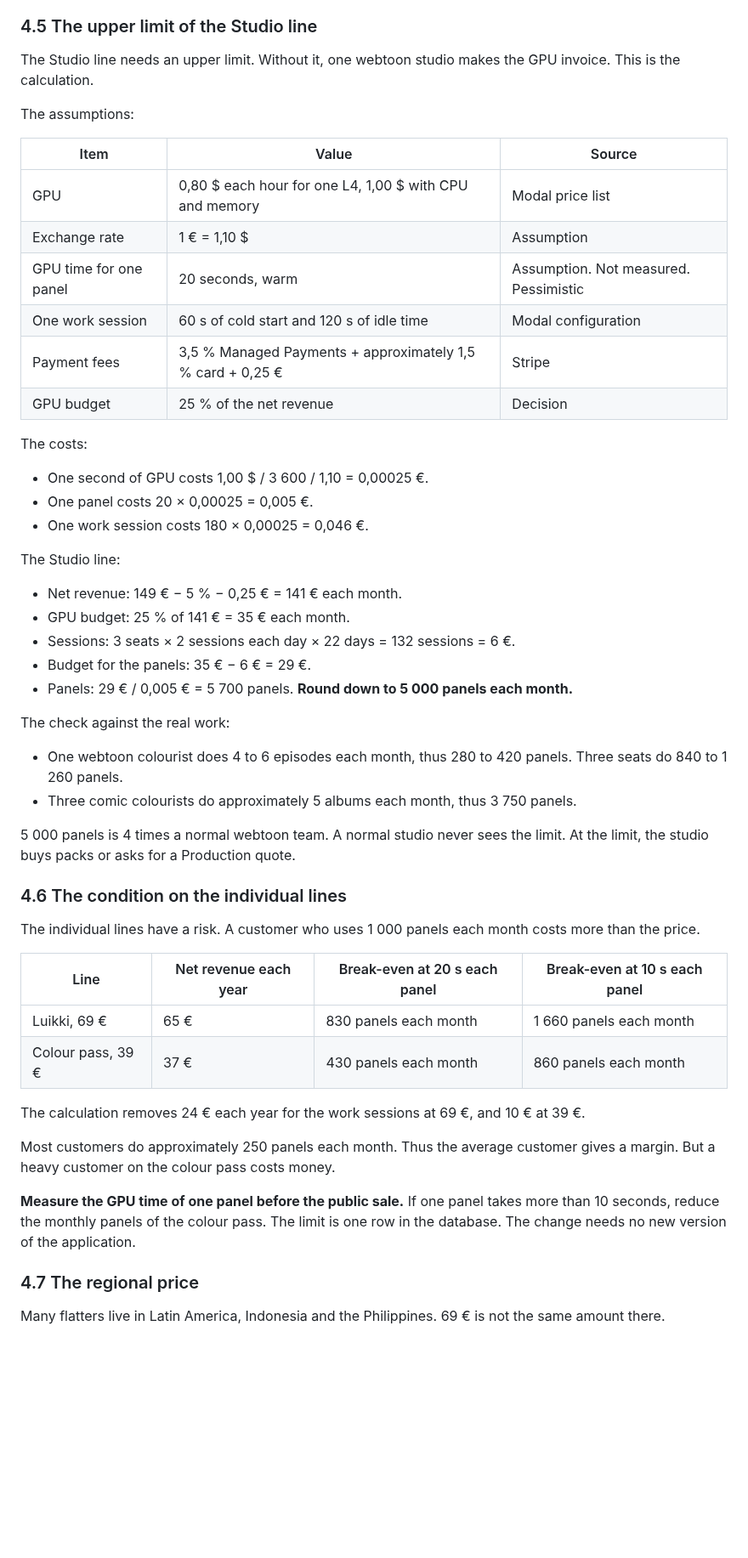
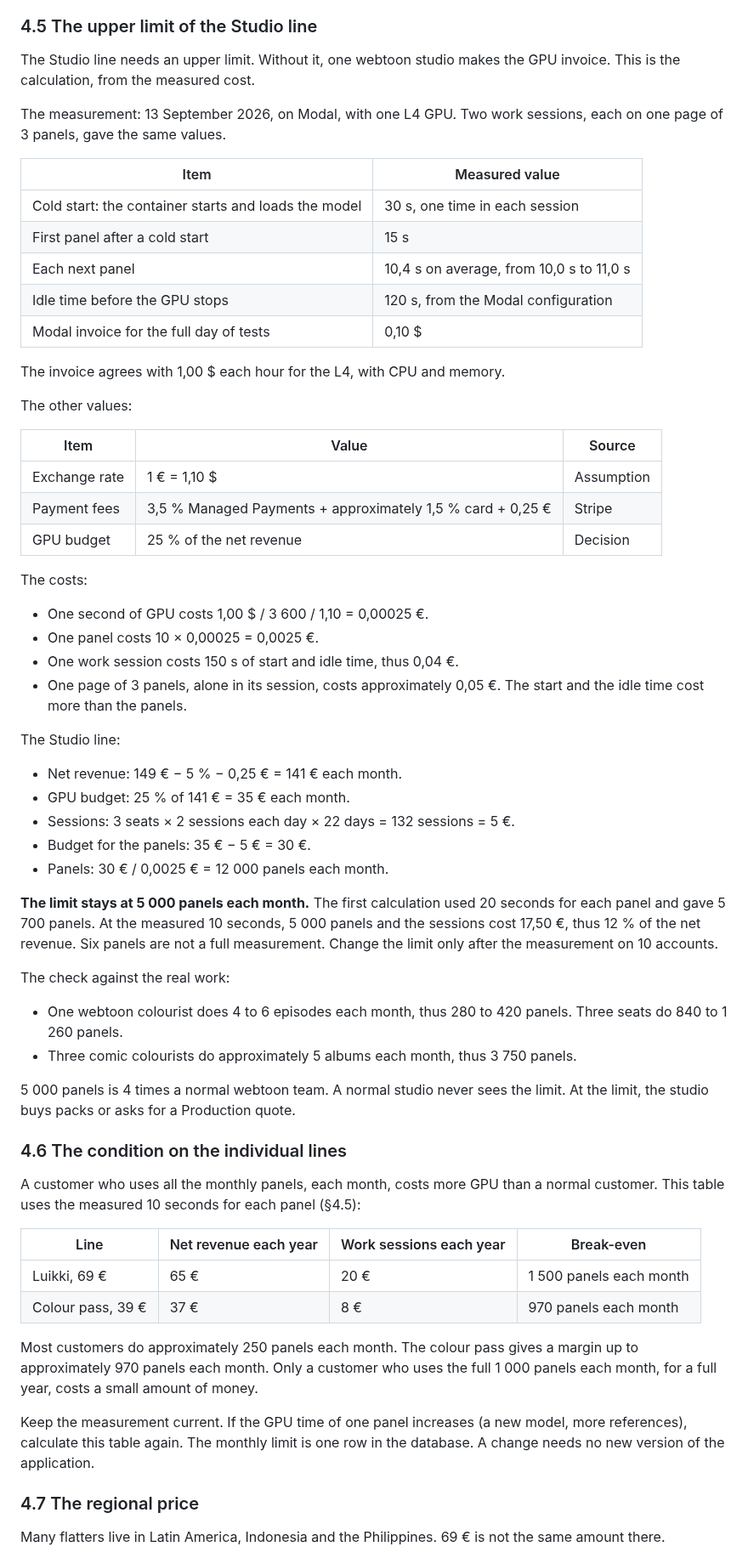
Before and after one commit to RaphGonz/Luikki, a Markdown page: business-plan.md, the part around one of its changes. Shown at 85% size. Rendered like a GitHub page; blank space fills up the shorter version.

Commit message:
docs(mesures): 10,4 s par case, 30 s de demarrage, 1 $/h ; prix inchanges
Logs et facture Modal du 13/09 dans le business plan (§4.5, §4.6) et la roadmap.
Le prix est decorrele du cout : les prix restent des experiences (§4.9).

Co-Authored-By: Claude Opus 5 <noreply@anthropic.com>
Claude-Session: https://claude.ai/code/session_01PKcFMAadEpZ4mXr3YkWJzo

```diff
--- a/business-plan.md
+++ b/business-plan.md
@@ -269,33 +269,50 @@ account has 3 seats that generate at the same time.
 ### 4.5 The upper limit of the Studio line
 
 The Studio line needs an upper limit. Without it, one webtoon studio makes the
-GPU invoice. This is the calculation.
+GPU invoice. This is the calculation, from the measured cost.
 
-The assumptions:
+The measurement: 13 September 2026, on Modal, with one L4 GPU. Two work
+sessions, each on one page of 3 panels, gave the same values.
+
+| Item | Measured value |
+|---|---|
+| Cold start: the container starts and loads the model | 30 s, one time in each session |
+| First panel after a cold start | 15 s |
+| Each next panel | 10,4 s on average, from 10,0 s to 11,0 s |
+| Idle time before the GPU stops | 120 s, from the Modal configuration |
+| Modal invoice for the full day of tests | 0,10 $ |
+
+The invoice agrees with 1,00 $ each hour for the L4, with CPU and memory.
+
+The other values:
 
 | Item | Value | Source |
 |---|---|---|
-| GPU | 0,80 $ each hour for one L4, 1,00 $ with CPU and memory | Modal price list |
 | Exchange rate | 1 € = 1,10 $ | Assumption |
-| GPU time for one panel | 20 seconds, warm | Assumption. Not measured. Pessimistic |
-| One work session | 60 s of cold start and 120 s of idle time | Modal configuration |
 | Payment fees | 3,5 % Managed Payments + approximately 1,5 % card + 0,25 € | Stripe |
 | GPU budget | 25 % of the net revenue | Decision |
 
 The costs:
 
 - One second of GPU costs 1,00 $ / 3 600 / 1,10 = 0,00025 €.
-- One panel costs 20 × 0,00025 = 0,005 €.
-- One work session costs 180 × 0,00025 = 0,046 €.
+- One panel costs 10 × 0,00025 = 0,0025 €.
+- One work session costs 150 s of start and idle time, thus 0,04 €.
+- One page of 3 panels, alone in its session, costs approximately 0,05 €. The
+  start and the idle time cost more than the panels.
 
 The Studio line:
 
 - Net revenue: 149 € − 5 % − 0,25 € = 141 € each month.
 - GPU budget: 25 % of 141 € = 35 € each month.
-- Sessions: 3 seats × 2 sessions each day × 22 days = 132 sessions = 6 €.
-- Budget for the panels: 35 € − 6 € = 29 €.
-- Panels: 29 € / 0,005 € = 5 700 panels. **Round down to 5 000 panels each
-  month.**
+- Sessions: 3 seats × 2 sessions each day × 22 days = 132 sessions = 5 €.
+- Budget for the panels: 35 € − 5 € = 30 €.
+- Panels: 30 € / 0,0025 € = 12 000 panels each month.
+
+**The limit stays at 5 000 panels each month.** The first calculation used 20
+seconds for each panel and gave 5 700 panels. At the measured 10 seconds,
+5 000 panels and the sessions cost 17,50 €, thus 12 % of the net revenue. Six
+panels are not a full measurement. Change the limit only after the
+measurement on 10 accounts.
 
 The check against the real work:
 
@@ -309,24 +326,21 @@ limit. At the limit, the studio buys packs or asks for a Production quote.
 
 ### 4.6 The condition on the individual lines
 
-The individual lines have a risk. A customer who uses 1 000 panels each month
-costs more than the price.
+A customer who uses all the monthly panels, each month, costs more GPU than a
+normal customer. This table uses the measured 10 seconds for each panel (§4.5):
 
-| Line | Net revenue each year | Break-even at 20 s each panel | Break-even at 10 s each panel |
+| Line | Net revenue each year | Work sessions each year | Break-even |
 |---|---|---|---|
-| Luikki, 69 € | 65 € | 830 panels each month | 1 660 panels each month |
-| Colour pass, 39 € | 37 € | 430 panels each month | 860 panels each month |
+| Luikki, 69 € | 65 € | 20 € | 1 500 panels each month |
+| Colour pass, 39 € | 37 € | 8 € | 970 panels each month |
 
-The calculation removes 24 € each year for the work sessions at 69 €, and
-10 € at 39 €.
+Most customers do approximately 250 panels each month. The colour pass gives a
+margin up to approximately 970 panels each month. Only a customer who uses the
+full 1 000 panels each month, for a full year, costs a small amount of money.
 
-Most customers do approximately 250 panels each month. Thus the average
-customer gives a margin. But a heavy customer on the colour pass costs money.
-
-**Measure the GPU time of one panel before the public sale.** If one panel
-takes more than 10 seconds, reduce the monthly panels of the colour pass. The
-limit is one row in the database. The change needs no new version of the
-application.
+Keep the measurement current. If the GPU time of one panel increases (a new
+model, more references), calculate this table again. The monthly limit is one
+row in the database. A change needs no new version of the application.
 
 ### 4.7 The regional price
 
```
Also changed, not shown: other parts of business-plan.md (+15 -4 lines), ROADMAP.md (+15 -1 lines).
